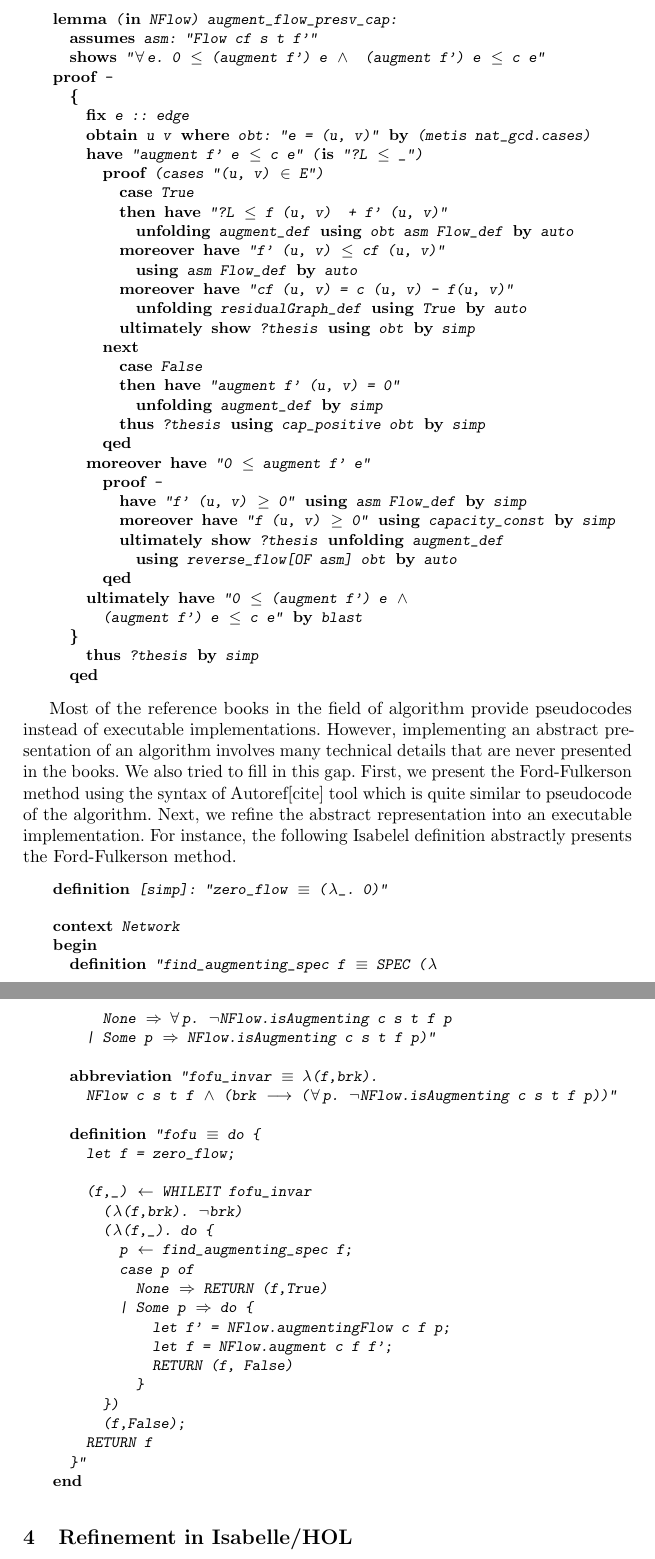
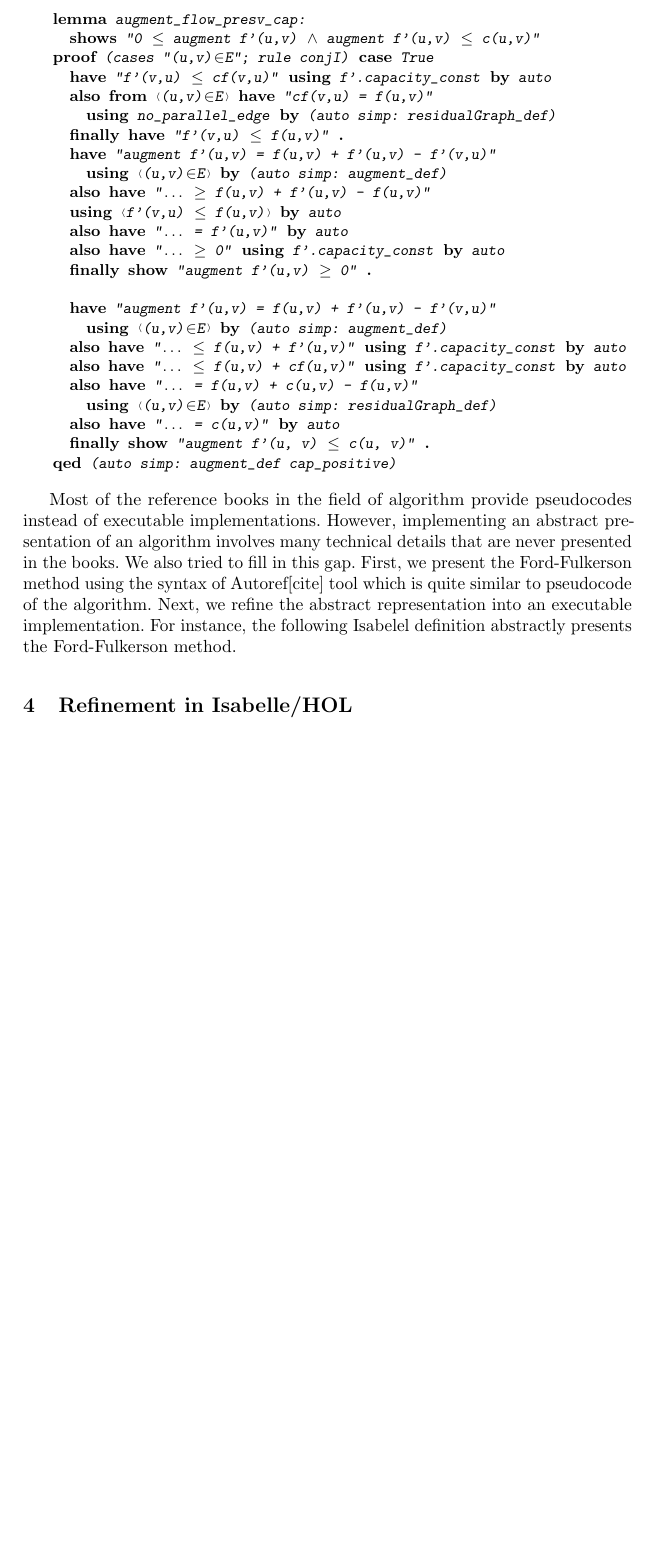
Before and after one commit to srsefid/proof-pearl-fofu, a LaTeX paper (paper/root.tex, which reads paper/snippets/snippets.tex): two parts of pages 5 and 6 of 12 before the commit and part of page 5 of 11 after it, the two joined at a grey line, cut at the place of the change, the shorter picture padded with empty space. Compiled offline with pdfLaTeX.

Commit message:
snippets

```diff
--- a/paper/root.tex
+++ b/paper/root.tex
@@ -30,6 +30,14 @@
 \usepackage{packages/isabellesym}
 \usepackage{packages/comment}
 
+\def\isadelimproof{}
+\def\endisadelimproof{}
+\def\isatagproof{}
+\def\endisatagproof{}
+\def\isafoldproof{}
+\def\isadelimproof{}
+\def\endisadelimproof{}
+
 \input{macros}
 
 \input{lstisabelle}
@@ -40,7 +48,7 @@
 \newcommand{\DefineSnippet}[2]{%
    \expandafter\newcommand\csname snippet--#1\endcsname{%
      \begin{quote}
-     \begin{isabelle}
+     \begin{isabelle}\footnotesize
      #2
      \end{isabelle}
      \end{quote}}}
@@ -180,12 +188,12 @@ The Ford-Fulkerson algorithm is sometimes called a method instead of an algorith
 A formal proof contains many technical details that are not presented in an informal proof. While dealing with the technical details in a proof causes distraction, leaving out such details makes it hard to follow the proofs. Our formal proof of the Ford-Fulkerson method closely follows the informal proof described by Cormen et al. [cite]. So, readers may use this informal proof as a guide to better understand the relevant thoughts in our formal proof. Moreover using the proof language Isar, we made the formal proof readable even for readers that are not familiar with Isabelle.
 
 As an example consider the following formal proof. Let $cf$ be the residual graph corresponding to a flow $f$ in an $s$-$t$ network $c$, and let $f'$ be a flow in $cf$. Consider the definition of the augment function that was described in previous section. The following lemma states that the result of augmenting $f$ with $f'$ is another function which satisfies the capacity constraint of a $s$-$t$ flow in $c$.
-\Snippet{isar-lem}
+\Snippet{augment_flow_presv_cap}
 
 Most of the reference books in the field of algorithm provide pseudocodes instead of executable implementations. However, implementing an abstract presentation of
 an algorithm involves many technical details that are never presented in the books. We also tried to fill in this gap. First, we present the Ford-Fulkerson method using the syntax of Autoref[cite] tool which is quite similar to pseudocode of the algorithm. Next, we refine the abstract representation into an executable implementation. For instance, the following Isabelel definition abstractly presents the Ford-Fulkerson method.
-\Snippet{6.1-1_0}
-\Snippet{6.1-1}
+% \Snippet{6.1-1_0}
+% \Snippet{6.1-1}
 
 
 \section{Refinement in Isabelle/HOL}
--- a/paper/snippets/snippets.tex
+++ b/paper/snippets/snippets.tex
@@ -1,138 +1,92 @@
-\DefineSnippet{isar-lem}{
+\DefineSnippet{augment_flow_presv_cap}{
 \isacommand{lemma}\isamarkupfalse%
-\ {\isacharparenleft}\isakeyword{in}\ NFlow{\isacharparenright}\ augment{\isacharunderscore}flow{\isacharunderscore}presv{\isacharunderscore}cap{\isacharcolon}\isanewline
-\ \ \isakeyword{assumes}\ asm{\isacharcolon}\ {\isachardoublequoteopen}Flow\ cf\ s\ t\ f{\isacharprime}{\isachardoublequoteclose}\isanewline
-\ \ \isakeyword{shows}\ {\isachardoublequoteopen}{\isasymforall}e{\isachardot}\ {\isadigit{0}}\ {\isasymle}\ {\isacharparenleft}augment\ f{\isacharprime}{\isacharparenright}\ e\ {\isasymand}\ \ {\isacharparenleft}augment\ f{\isacharprime}{\isacharparenright}\ e\ {\isasymle}\ c\ e{\isachardoublequoteclose}\isanewline
+\ augment{\isacharunderscore}flow{\isacharunderscore}presv{\isacharunderscore}cap{\isacharcolon}\ \isanewline
+\ \ \isakeyword{shows}\ {\isachardoublequoteopen}{\isadigit{0}}\ {\isasymle}\ augment\ f{\isacharprime}{\isacharparenleft}u{\isacharcomma}v{\isacharparenright}\ {\isasymand}\ augment\ f{\isacharprime}{\isacharparenleft}u{\isacharcomma}v{\isacharparenright}\ {\isasymle}\ c{\isacharparenleft}u{\isacharcomma}v{\isacharparenright}{\isachardoublequoteclose}\isanewline
+%
+\isadelimproof
+%
+\endisadelimproof
+%
+\isatagproof
 \isacommand{proof}\isamarkupfalse%
-\ {\isacharminus}\isanewline
-\ \ \isacommand{{\isacharbraceleft}}\isamarkupfalse%
+\ {\isacharparenleft}cases\ {\isachardoublequoteopen}{\isacharparenleft}u{\isacharcomma}v{\isacharparenright}{\isasymin}E{\isachardoublequoteclose}{\isacharsemicolon}\ rule\ conjI{\isacharparenright}\ \isacommand{case}\isamarkupfalse%
+\ True\isanewline
+\ \ \isacommand{have}\isamarkupfalse%
+\ {\isachardoublequoteopen}f{\isacharprime}{\isacharparenleft}v{\isacharcomma}u{\isacharparenright}\ {\isasymle}\ cf{\isacharparenleft}v{\isacharcomma}u{\isacharparenright}{\isachardoublequoteclose}\ \isacommand{using}\isamarkupfalse%
+\ f{\isacharprime}{\isachardot}capacity{\isacharunderscore}const\ \isacommand{by}\isamarkupfalse%
+\ auto\isanewline
+\ \ \isacommand{also}\isamarkupfalse%
+\ \isacommand{from}\isamarkupfalse%
+\ {\isacartoucheopen}{\isacharparenleft}u{\isacharcomma}v{\isacharparenright}{\isasymin}E{\isacartoucheclose}\ \isacommand{have}\isamarkupfalse%
+\ {\isachardoublequoteopen}cf{\isacharparenleft}v{\isacharcomma}u{\isacharparenright}\ {\isacharequal}\ f{\isacharparenleft}u{\isacharcomma}v{\isacharparenright}{\isachardoublequoteclose}\isanewline
+\ \ \ \ \isacommand{using}\isamarkupfalse%
+\ no{\isacharunderscore}parallel{\isacharunderscore}edge\ \isacommand{by}\isamarkupfalse%
+\ {\isacharparenleft}auto\ simp{\isacharcolon}\ residualGraph{\isacharunderscore}def{\isacharparenright}\isanewline
+\ \ \isacommand{finally}\isamarkupfalse%
+\ \isacommand{have}\isamarkupfalse%
+\ {\isachardoublequoteopen}f{\isacharprime}{\isacharparenleft}v{\isacharcomma}u{\isacharparenright}\ {\isasymle}\ f{\isacharparenleft}u{\isacharcomma}v{\isacharparenright}{\isachardoublequoteclose}\ \isacommand{{\isachardot}}\isamarkupfalse%
 \isanewline
-\ \ \ \ \isacommand{fix}\isamarkupfalse%
-\ e\ {\isacharcolon}{\isacharcolon}\ edge\isanewline
-\ \ \ \ \isacommand{obtain}\isamarkupfalse%
-\ u\ v\ \isakeyword{where}\ obt{\isacharcolon}\ {\isachardoublequoteopen}e\ {\isacharequal}\ {\isacharparenleft}u{\isacharcomma}\ v{\isacharparenright}{\isachardoublequoteclose}\ \isacommand{by}\isamarkupfalse%
-\ {\isacharparenleft}metis\ nat{\isacharunderscore}gcd{\isachardot}cases{\isacharparenright}\isanewline
-\ \ \ \ \isacommand{have}\isamarkupfalse%
-\ {\isachardoublequoteopen}augment\ f{\isacharprime}\ e\ {\isasymle}\ c\ e{\isachardoublequoteclose}\ {\isacharparenleft}\isakeyword{is}\ {\isachardoublequoteopen}{\isacharquery}L\ {\isasymle}\ {\isacharunderscore}{\isachardoublequoteclose}{\isacharparenright}\isanewline
-\ \ \ \ \ \ \isacommand{proof}\isamarkupfalse%
-\ {\isacharparenleft}cases\ {\isachardoublequoteopen}{\isacharparenleft}u{\isacharcomma}\ v{\isacharparenright}\ {\isasymin}\ E{\isachardoublequoteclose}{\isacharparenright}\isanewline
-\ \ \ \ \ \ \ \ \isacommand{case}\isamarkupfalse%
-\ True\isanewline
-\ \ \ \ \ \ \ \ \isacommand{then}\isamarkupfalse%
+\ \ \isacommand{have}\isamarkupfalse%
+\ {\isachardoublequoteopen}augment\ f{\isacharprime}{\isacharparenleft}u{\isacharcomma}v{\isacharparenright}\ {\isacharequal}\ f{\isacharparenleft}u{\isacharcomma}v{\isacharparenright}\ {\isacharplus}\ f{\isacharprime}{\isacharparenleft}u{\isacharcomma}v{\isacharparenright}\ {\isacharminus}\ f{\isacharprime}{\isacharparenleft}v{\isacharcomma}u{\isacharparenright}{\isachardoublequoteclose}\isanewline
+\ \ \ \ \isacommand{using}\isamarkupfalse%
+\ {\isacartoucheopen}{\isacharparenleft}u{\isacharcomma}v{\isacharparenright}{\isasymin}E{\isacartoucheclose}\ \isacommand{by}\isamarkupfalse%
+\ {\isacharparenleft}auto\ simp{\isacharcolon}\ augment{\isacharunderscore}def{\isacharparenright}\isanewline
+\ \ \isacommand{also}\isamarkupfalse%
 \ \isacommand{have}\isamarkupfalse%
-\ {\isachardoublequoteopen}{\isacharquery}L\ {\isasymle}\ f\ {\isacharparenleft}u{\isacharcomma}\ v{\isacharparenright}\ \ {\isacharplus}\ f{\isacharprime}\ {\isacharparenleft}u{\isacharcomma}\ v{\isacharparenright}{\isachardoublequoteclose}\ \isanewline
-\ \ \ \ \ \ \ \ \ \ \isacommand{unfolding}\isamarkupfalse%
-\ augment{\isacharunderscore}def\ \isacommand{using}\isamarkupfalse%
-\ obt\ asm\ Flow{\isacharunderscore}def\ \isacommand{by}\isamarkupfalse%
-\ auto\ \ \ \ \ \ \ \ \ \isanewline
-\ \ \ \ \ \ \ \ \isacommand{moreover}\isamarkupfalse%
+\ {\isachardoublequoteopen}{\isasymdots}\ {\isasymge}\ f{\isacharparenleft}u{\isacharcomma}v{\isacharparenright}\ {\isacharplus}\ f{\isacharprime}{\isacharparenleft}u{\isacharcomma}v{\isacharparenright}\ {\isacharminus}\ f{\isacharparenleft}u{\isacharcomma}v{\isacharparenright}{\isachardoublequoteclose}\isanewline
+\ \ \isacommand{using}\isamarkupfalse%
+\ {\isacartoucheopen}f{\isacharprime}{\isacharparenleft}v{\isacharcomma}u{\isacharparenright}\ {\isasymle}\ f{\isacharparenleft}u{\isacharcomma}v{\isacharparenright}{\isacartoucheclose}\ \isacommand{by}\isamarkupfalse%
+\ auto\isanewline
+\ \ \isacommand{also}\isamarkupfalse%
 \ \isacommand{have}\isamarkupfalse%
-\ {\isachardoublequoteopen}f{\isacharprime}\ {\isacharparenleft}u{\isacharcomma}\ v{\isacharparenright}\ {\isasymle}\ cf\ {\isacharparenleft}u{\isacharcomma}\ v{\isacharparenright}{\isachardoublequoteclose}\isanewline
-\ \ \ \ \ \ \ \ \ \ \isacommand{using}\isamarkupfalse%
-\ asm\ Flow{\isacharunderscore}def\ \isacommand{by}\isamarkupfalse%
+\ {\isachardoublequoteopen}{\isasymdots}\ {\isacharequal}\ f{\isacharprime}{\isacharparenleft}u{\isacharcomma}v{\isacharparenright}{\isachardoublequoteclose}\ \isacommand{by}\isamarkupfalse%
 \ auto\isanewline
-\ \ \ \ \ \ \ \ \isacommand{moreover}\isamarkupfalse%
+\ \ \isacommand{also}\isamarkupfalse%
 \ \isacommand{have}\isamarkupfalse%
-\ {\isachardoublequoteopen}cf\ {\isacharparenleft}u{\isacharcomma}\ v{\isacharparenright}\ {\isacharequal}\ c\ {\isacharparenleft}u{\isacharcomma}\ v{\isacharparenright}\ {\isacharminus}\ f{\isacharparenleft}u{\isacharcomma}\ v{\isacharparenright}{\isachardoublequoteclose}\ \isanewline
-\ \ \ \ \ \ \ \ \ \ \isacommand{unfolding}\isamarkupfalse%
-\ residualGraph{\isacharunderscore}def\ \isacommand{using}\isamarkupfalse%
-\ True\ \isacommand{by}\isamarkupfalse%
+\ {\isachardoublequoteopen}{\isasymdots}\ {\isasymge}\ {\isadigit{0}}{\isachardoublequoteclose}\ \isacommand{using}\isamarkupfalse%
+\ f{\isacharprime}{\isachardot}capacity{\isacharunderscore}const\ \isacommand{by}\isamarkupfalse%
 \ auto\isanewline
-\ \ \ \ \ \ \ \ \isacommand{ultimately}\isamarkupfalse%
+\ \ \isacommand{finally}\isamarkupfalse%
 \ \isacommand{show}\isamarkupfalse%
-\ {\isacharquery}thesis\ \isacommand{using}\isamarkupfalse%
-\ obt\ \isacommand{by}\isamarkupfalse%
-\ simp\isanewline
-\ \ \ \ \ \ \isacommand{next}\isamarkupfalse%
+\ {\isachardoublequoteopen}augment\ f{\isacharprime}{\isacharparenleft}u{\isacharcomma}v{\isacharparenright}\ {\isasymge}\ {\isadigit{0}}{\isachardoublequoteclose}\ \isacommand{{\isachardot}}\isamarkupfalse%
 \isanewline
-\ \ \ \ \ \ \ \ \isacommand{case}\isamarkupfalse%
-\ False\isanewline
-\ \ \ \ \ \ \ \ \isacommand{then}\isamarkupfalse%
+\ \ \ \ \ \ \isanewline
+\ \ \isacommand{have}\isamarkupfalse%
+\ {\isachardoublequoteopen}augment\ f{\isacharprime}{\isacharparenleft}u{\isacharcomma}v{\isacharparenright}\ {\isacharequal}\ f{\isacharparenleft}u{\isacharcomma}v{\isacharparenright}\ {\isacharplus}\ f{\isacharprime}{\isacharparenleft}u{\isacharcomma}v{\isacharparenright}\ {\isacharminus}\ f{\isacharprime}{\isacharparenleft}v{\isacharcomma}u{\isacharparenright}{\isachardoublequoteclose}\isanewline
+\ \ \ \ \isacommand{using}\isamarkupfalse%
+\ {\isacartoucheopen}{\isacharparenleft}u{\isacharcomma}v{\isacharparenright}{\isasymin}E{\isacartoucheclose}\ \isacommand{by}\isamarkupfalse%
+\ {\isacharparenleft}auto\ simp{\isacharcolon}\ augment{\isacharunderscore}def{\isacharparenright}\isanewline
+\ \ \isacommand{also}\isamarkupfalse%
 \ \isacommand{have}\isamarkupfalse%
-\ {\isachardoublequoteopen}augment\ f{\isacharprime}\ {\isacharparenleft}u{\isacharcomma}\ v{\isacharparenright}\ {\isacharequal}\ {\isadigit{0}}{\isachardoublequoteclose}\isanewline
-\ \ \ \ \ \ \ \ \ \ \isacommand{unfolding}\isamarkupfalse%
-\ augment{\isacharunderscore}def\ \isacommand{by}\isamarkupfalse%
-\ simp\isanewline
-\ \ \ \ \ \ \ \ \isacommand{thus}\isamarkupfalse%
-\ {\isacharquery}thesis\ \isacommand{using}\isamarkupfalse%
-\ cap{\isacharunderscore}positive\ obt\ \isacommand{by}\isamarkupfalse%
-\ simp\isanewline
-\ \ \ \ \ \ \isacommand{qed}\isamarkupfalse%
+\ {\isachardoublequoteopen}{\isasymdots}\ {\isasymle}\ f{\isacharparenleft}u{\isacharcomma}v{\isacharparenright}\ {\isacharplus}\ f{\isacharprime}{\isacharparenleft}u{\isacharcomma}v{\isacharparenright}{\isachardoublequoteclose}\ \isacommand{using}\isamarkupfalse%
+\ f{\isacharprime}{\isachardot}capacity{\isacharunderscore}const\ \isacommand{by}\isamarkupfalse%
+\ auto\isanewline
+\ \ \isacommand{also}\isamarkupfalse%
+\ \isacommand{have}\isamarkupfalse%
+\ {\isachardoublequoteopen}{\isasymdots}\ {\isasymle}\ f{\isacharparenleft}u{\isacharcomma}v{\isacharparenright}\ {\isacharplus}\ cf{\isacharparenleft}u{\isacharcomma}v{\isacharparenright}{\isachardoublequoteclose}\ \isacommand{using}\isamarkupfalse%
+\ f{\isacharprime}{\isachardot}capacity{\isacharunderscore}const\ \isacommand{by}\isamarkupfalse%
+\ auto\isanewline
+\ \ \isacommand{also}\isamarkupfalse%
+\ \isacommand{have}\isamarkupfalse%
+\ {\isachardoublequoteopen}{\isasymdots}\ {\isacharequal}\ f{\isacharparenleft}u{\isacharcomma}v{\isacharparenright}\ {\isacharplus}\ c{\isacharparenleft}u{\isacharcomma}v{\isacharparenright}\ {\isacharminus}\ f{\isacharparenleft}u{\isacharcomma}v{\isacharparenright}{\isachardoublequoteclose}\isanewline
+\ \ \ \ \isacommand{using}\isamarkupfalse%
+\ {\isacartoucheopen}{\isacharparenleft}u{\isacharcomma}v{\isacharparenright}{\isasymin}E{\isacartoucheclose}\ \isacommand{by}\isamarkupfalse%
+\ {\isacharparenleft}auto\ simp{\isacharcolon}\ residualGraph{\isacharunderscore}def{\isacharparenright}\isanewline
+\ \ \isacommand{also}\isamarkupfalse%
+\ \isacommand{have}\isamarkupfalse%
+\ {\isachardoublequoteopen}{\isasymdots}\ {\isacharequal}\ c{\isacharparenleft}u{\isacharcomma}v{\isacharparenright}{\isachardoublequoteclose}\ \isacommand{by}\isamarkupfalse%
+\ auto\isanewline
+\ \ \isacommand{finally}\isamarkupfalse%
+\ \isacommand{show}\isamarkupfalse%
+\ {\isachardoublequoteopen}augment\ f{\isacharprime}{\isacharparenleft}u{\isacharcomma}\ v{\isacharparenright}\ {\isasymle}\ c{\isacharparenleft}u{\isacharcomma}\ v{\isacharparenright}{\isachardoublequoteclose}\ \isacommand{{\isachardot}}\isamarkupfalse%
 \isanewline
-\ \ \ \ \isacommand{moreover}\isamarkupfalse%
-\ \isacommand{have}\isamarkupfalse%
-\ {\isachardoublequoteopen}{\isadigit{0}}\ {\isasymle}\ augment\ f{\isacharprime}\ e{\isachardoublequoteclose}\isanewline
-\ \ \ \ \ \ \isacommand{proof}\isamarkupfalse%
-\ {\isacharminus}\isanewline
-\ \ \ \ \ \ \ \ \isacommand{have}\isamarkupfalse%
-\ {\isachardoublequoteopen}f{\isacharprime}\ {\isacharparenleft}u{\isacharcomma}\ v{\isacharparenright}\ {\isasymge}\ {\isadigit{0}}{\isachardoublequoteclose}\ \isacommand{using}\isamarkupfalse%
-\ asm\ Flow{\isacharunderscore}def\ \isacommand{by}\isamarkupfalse%
-\ simp\isanewline
-\ \ \ \ \ \ \ \ \isacommand{moreover}\isamarkupfalse%
-\ \isacommand{have}\isamarkupfalse%
-\ {\isachardoublequoteopen}f\ {\isacharparenleft}u{\isacharcomma}\ v{\isacharparenright}\ {\isasymge}\ {\isadigit{0}}{\isachardoublequoteclose}\ \isacommand{using}\isamarkupfalse%
-\ capacity{\isacharunderscore}const\ \isacommand{by}\isamarkupfalse%
-\ simp\isanewline
-\ \ \ \ \ \ \ \ \isacommand{ultimately}\isamarkupfalse%
-\ \isacommand{show}\isamarkupfalse%
-\ {\isacharquery}thesis\ \isacommand{unfolding}\isamarkupfalse%
-\ augment{\isacharunderscore}def\isanewline
-\ \ \ \ \ \ \ \ \ \ \isacommand{using}\isamarkupfalse%
-\ reverse{\isacharunderscore}flow{\isacharbrackleft}OF\ asm{\isacharbrackright}\ obt\ \isacommand{by}\isamarkupfalse%
-\ auto\isanewline
-\ \ \ \ \ \ \isacommand{qed}\isamarkupfalse%
-\isanewline
-\ \ \ \ \isacommand{ultimately}\isamarkupfalse%
-\ \isacommand{have}\isamarkupfalse%
-\ {\isachardoublequoteopen}{\isadigit{0}}\ {\isasymle}\ {\isacharparenleft}augment\ f{\isacharprime}{\isacharparenright}\ e\ {\isasymand}\ \isanewline
-\ \ \ \ \ \ {\isacharparenleft}augment\ f{\isacharprime}{\isacharparenright}\ e\ {\isasymle}\ c\ e{\isachardoublequoteclose}\ \isacommand{by}\isamarkupfalse%
-\ blast\ \ \ \isanewline
-\ \ \isacommand{{\isacharbraceright}}\isamarkupfalse%
-\isanewline
-\ \ \ \ \isacommand{thus}\isamarkupfalse%
-\ {\isacharquery}thesis\ \isacommand{by}\isamarkupfalse%
-\ simp\isanewline
-\ \ \isacommand{qed}\isamarkupfalse%
-}%EndSnippet
-
-
-\DefineSnippet{6.1-1_0}{
-\isacommand{definition}\isamarkupfalse%
-\ {\isacharbrackleft}simp{\isacharbrackright}{\isacharcolon}\ {\isachardoublequoteopen}zero{\isacharunderscore}flow\ {\isasymequiv}\ {\isacharparenleft}{\isasymlambda}{\isacharunderscore}{\isachardot}\ {\isadigit{0}}{\isacharparenright}{\isachardoublequoteclose}%
-}%EndSnippet
-
-\DefineSnippet{6.1-1}{
-\isacommand{context}\isamarkupfalse%
-\ Network\isanewline
-\isakeyword{begin}\isanewline
-\ \ \isacommand{definition}\isamarkupfalse%
-\ {\isachardoublequoteopen}find{\isacharunderscore}augmenting{\isacharunderscore}spec\ f\ {\isasymequiv}\ SPEC\ {\isacharparenleft}{\isasymlambda}\isanewline
-\ \ \ \ \ \ None\ {\isasymRightarrow}\ {\isasymforall}p{\isachardot}\ {\isasymnot}NFlow{\isachardot}isAugmenting\ c\ s\ t\ f\ p\ \isanewline
-\ \ \ \ {\isacharbar}\ Some\ p\ {\isasymRightarrow}\ NFlow{\isachardot}isAugmenting\ c\ s\ t\ f\ p{\isacharparenright}{\isachardoublequoteclose}\isanewline
-\isanewline
-\ \ \isacommand{abbreviation}\isamarkupfalse%
-\ {\isachardoublequoteopen}fofu{\isacharunderscore}invar\ {\isasymequiv}\ {\isasymlambda}{\isacharparenleft}f{\isacharcomma}brk{\isacharparenright}{\isachardot}\ \isanewline
-\ \ \ \ NFlow\ c\ s\ t\ f\ {\isasymand}\ {\isacharparenleft}brk\ {\isasymlongrightarrow}\ {\isacharparenleft}{\isasymforall}p{\isachardot}\ {\isasymnot}NFlow{\isachardot}isAugmenting\ c\ s\ t\ f\ p{\isacharparenright}{\isacharparenright}{\isachardoublequoteclose}\isanewline
-\ \ \ \ \ \ \ \ \isanewline
-\ \ \isacommand{definition}\isamarkupfalse%
-\ {\isachardoublequoteopen}fofu\ {\isasymequiv}\ do\ {\isacharbraceleft}\isanewline
-\ \ \ \ let\ f\ {\isacharequal}\ zero{\isacharunderscore}flow{\isacharsemicolon}\isanewline
-\isanewline
-\ \ \ \ {\isacharparenleft}f{\isacharcomma}{\isacharunderscore}{\isacharparenright}\ {\isasymleftarrow}\ WHILEIT\ fofu{\isacharunderscore}invar\isanewline
-\ \ \ \ \ \ {\isacharparenleft}{\isasymlambda}{\isacharparenleft}f{\isacharcomma}brk{\isacharparenright}{\isachardot}\ {\isasymnot}brk{\isacharparenright}\ \isanewline
-\ \ \ \ \ \ {\isacharparenleft}{\isasymlambda}{\isacharparenleft}f{\isacharcomma}{\isacharunderscore}{\isacharparenright}{\isachardot}\ do\ {\isacharbraceleft}\isanewline
-\ \ \ \ \ \ \ \ p\ {\isasymleftarrow}\ find{\isacharunderscore}augmenting{\isacharunderscore}spec\ f{\isacharsemicolon}\isanewline
-\ \ \ \ \ \ \ \ case\ p\ of\ \isanewline
-\ \ \ \ \ \ \ \ \ \ None\ {\isasymRightarrow}\ RETURN\ {\isacharparenleft}f{\isacharcomma}True{\isacharparenright}\isanewline
-\ \ \ \ \ \ \ \ {\isacharbar}\ Some\ p\ {\isasymRightarrow}\ do\ {\isacharbraceleft}\isanewline
-\ \ \ \ \ \ \ \ \ \ \ \ let\ f{\isacharprime}\ {\isacharequal}\ NFlow{\isachardot}augmentingFlow\ c\ f\ p{\isacharsemicolon}\isanewline
-\ \ \ \ \ \ \ \ \ \ \ \ let\ f\ {\isacharequal}\ NFlow{\isachardot}augment\ c\ f\ f{\isacharprime}{\isacharsemicolon}\isanewline
-\ \ \ \ \ \ \ \ \ \ \ \ RETURN\ {\isacharparenleft}f{\isacharcomma}\ False{\isacharparenright}\isanewline
-\ \ \ \ \ \ \ \ \ \ {\isacharbraceright}\ \ \isanewline
-\ \ \ \ \ \ {\isacharbraceright}{\isacharparenright}\isanewline
-\ \ \ \ \ \ {\isacharparenleft}f{\isacharcomma}False{\isacharparenright}{\isacharsemicolon}\isanewline
-\ \ \ \ RETURN\ f\ \isanewline
-\ \ {\isacharbraceright}{\isachardoublequoteclose}\isanewline
-\isacommand{end}\isamarkupfalse%
+\isacommand{qed}\isamarkupfalse%
+\ {\isacharparenleft}auto\ simp{\isacharcolon}\ augment{\isacharunderscore}def\ cap{\isacharunderscore}positive{\isacharparenright}%
+\endisatagproof
+{\isafoldproof}%
+%
+\isadelimproof
+%
+\endisadelimproof
 %
 }%EndSnippet
```
Also changed, not shown: paper/Makefile, paper/root.pdf (deleted), 6 other files.
